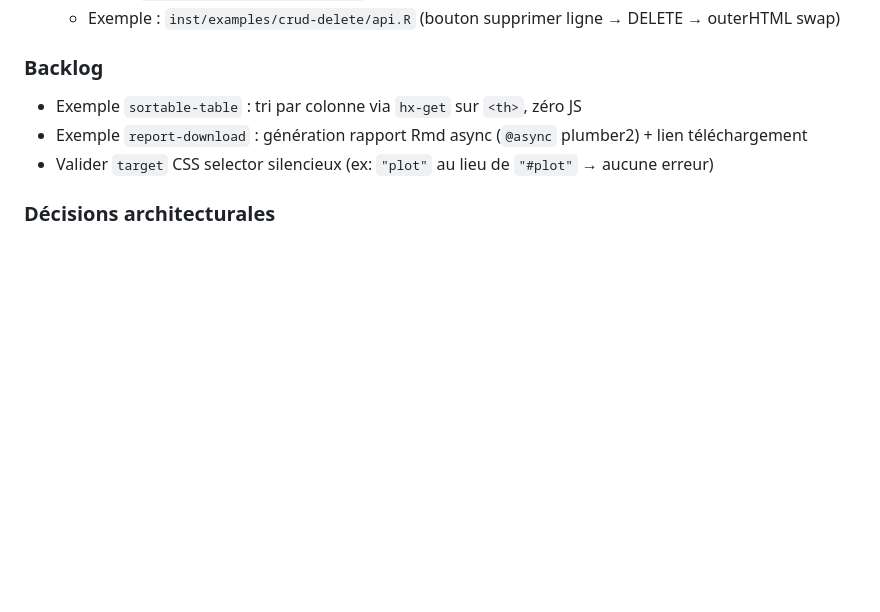
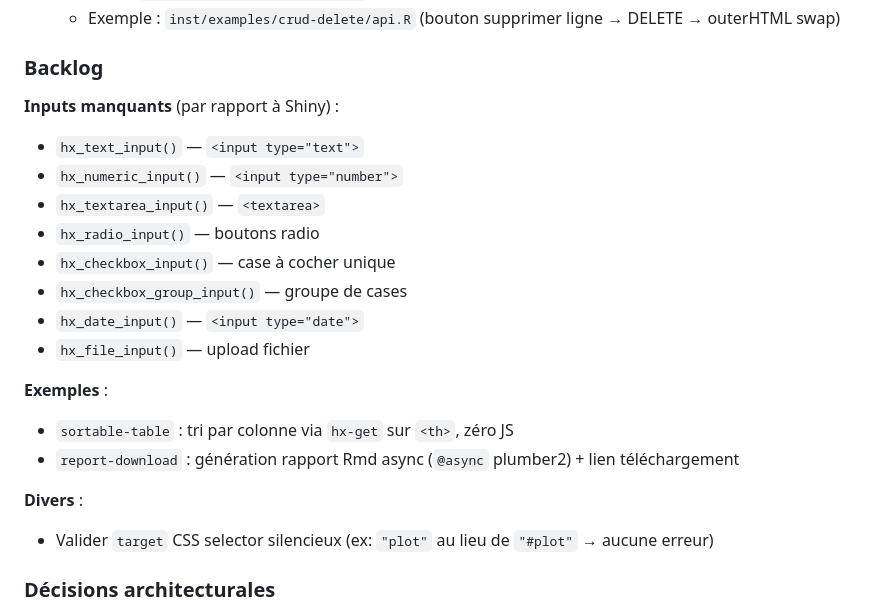
Before and after one commit to hyperverse-r/htmxr, a Markdown page: dev/hyperverse.md, the part around the change. Drawn GitHub-style; blank space fills up the shorter version.

Commit message:
chore(roadmap): update roadmap

```diff
--- a/dev/hyperverse.md
+++ b/dev/hyperverse.md
@@ -31,8 +31,22 @@ Fichier de suivi de l'écosystème. Mis à jour par Claude au fil des sessions.
   - Exemple : `inst/examples/crud-delete/api.R` (bouton supprimer ligne → DELETE → outerHTML swap)
 
 ### Backlog
-- Exemple `sortable-table` : tri par colonne via `hx-get` sur `<th>`, zéro JS
-- Exemple `report-download` : génération rapport Rmd async (`@async` plumber2) + lien téléchargement
+
+**Inputs manquants** (par rapport à Shiny) :
+- `hx_text_input()` — `<input type="text">`
+- `hx_numeric_input()` — `<input type="number">`
+- `hx_textarea_input()` — `<textarea>`
+- `hx_radio_input()` — boutons radio
+- `hx_checkbox_input()` — case à cocher unique
+- `hx_checkbox_group_input()` — groupe de cases
+- `hx_date_input()` — `<input type="date">`
+- `hx_file_input()` — upload fichier
+
+**Exemples** :
+- `sortable-table` : tri par colonne via `hx-get` sur `<th>`, zéro JS
+- `report-download` : génération rapport Rmd async (`@async` plumber2) + lien téléchargement
+
+**Divers** :
 - Valider `target` CSS selector silencieux (ex: `"plot"` au lieu de `"#plot"` → aucune erreur)
 
 ### Décisions architecturales
```
